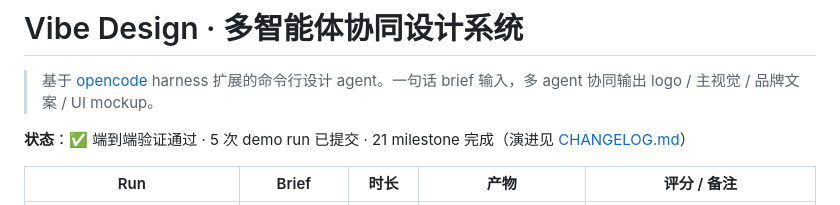
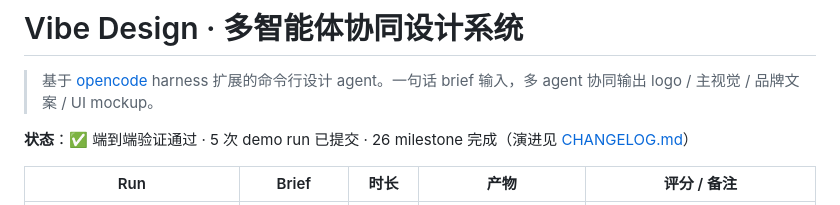
Before and after one commit to recynie/SII-vibe-designer, a Markdown page: README.md, the part around the change. Rendered like a GitHub page.

Commit message:
milestone-27: README milestone count → 26
Sync README badge to 26 milestones (matches actual git history
count after milestone-22..26 additions).

```diff
--- a/README.md
+++ b/README.md
@@ -2,7 +2,7 @@
 
 > 基于 [opencode](https://opencode.ai/) harness 扩展的命令行设计 agent。一句话 brief 输入，多 agent 协同输出 logo / 主视觉 / 品牌文案 / UI mockup。
 
-**状态**：✅ 端到端验证通过 · 5 次 demo run 已提交 · 21 milestone 完成（演进见 [CHANGELOG.md](./CHANGELOG.md)）
+**状态**：✅ 端到端验证通过 · 5 次 demo run 已提交 · 26 milestone 完成（演进见 [CHANGELOG.md](./CHANGELOG.md)）
 
 | Run | Brief | 时长 | 产物 | 评分 / 备注 |
 |---|---|---|---|---|
```
